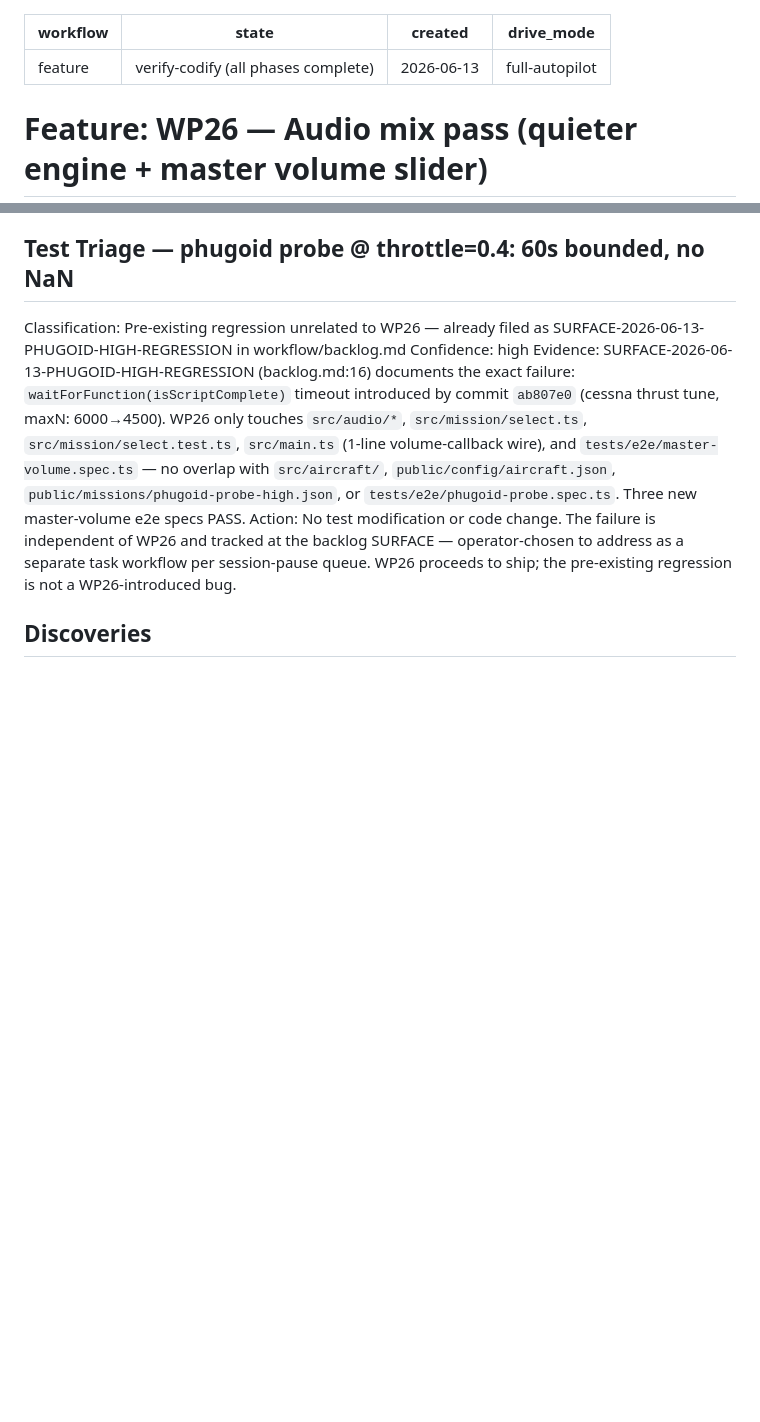
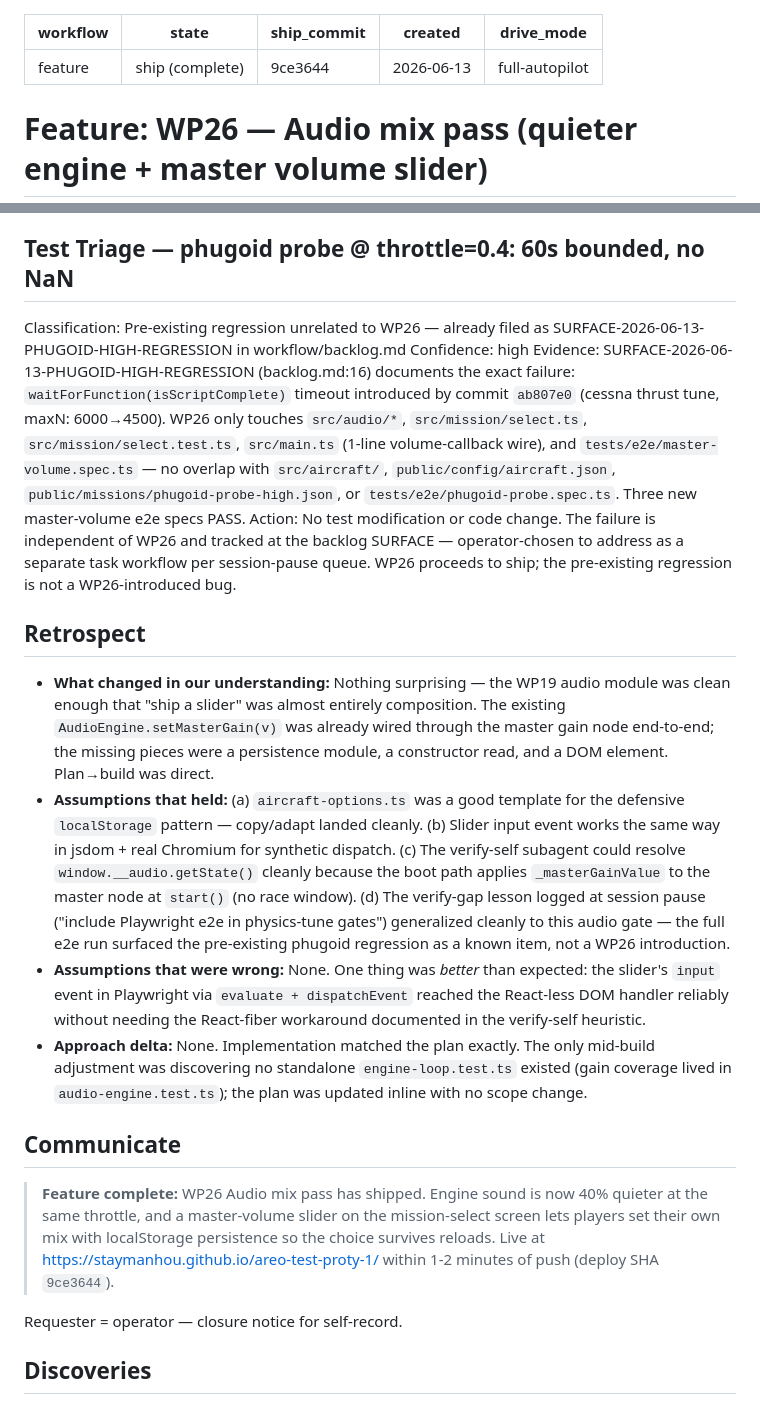
Before and after one commit to StaymanHou/areo-test-proty-1, a Markdown page: workflow/archive/wp26-audio-mix-pass.md, 2 parts joined by grey strips. GitHub-like rendering; blank space fills up the shorter version.

```diff
--- a/workflow/wip/wp26-audio-mix-pass.md
+++ b/workflow/archive/wp26-audio-mix-pass.md
@@ -1,6 +1,7 @@
 ---
 workflow: feature
-state: verify-codify (all phases complete)
+state: ship (complete)
+ship_commit: 9ce3644
 created: 2026-06-13
 drive_mode: full-autopilot
 ---
@@ -56,5 +57,18 @@ Confidence: high
 Evidence: SURFACE-2026-06-13-PHUGOID-HIGH-REGRESSION (backlog.md:16) documents the exact failure: `waitForFunction(isScriptComplete)` timeout introduced by commit `ab807e0` (cessna thrust tune, maxN: 6000→4500). WP26 only touches `src/audio/*`, `src/mission/select.ts`, `src/mission/select.test.ts`, `src/main.ts` (1-line volume-callback wire), and `tests/e2e/master-volume.spec.ts` — no overlap with `src/aircraft/`, `public/config/aircraft.json`, `public/missions/phugoid-probe-high.json`, or `tests/e2e/phugoid-probe.spec.ts`. Three new master-volume e2e specs PASS.
 Action: No test modification or code change. The failure is independent of WP26 and tracked at the backlog SURFACE — operator-chosen to address as a separate task workflow per session-pause queue. WP26 proceeds to ship; the pre-existing regression is not a WP26-introduced bug.
 
+## Retrospect
+
+- **What changed in our understanding:** Nothing surprising — the WP19 audio module was clean enough that "ship a slider" was almost entirely composition. The existing `AudioEngine.setMasterGain(v)` was already wired through the master gain node end-to-end; the missing pieces were a persistence module, a constructor read, and a DOM element. Plan→build was direct.
+- **Assumptions that held:** (a) `aircraft-options.ts` was a good template for the defensive `localStorage` pattern — copy/adapt landed cleanly. (b) Slider input event works the same way in jsdom + real Chromium for synthetic dispatch. (c) The verify-self subagent could resolve `window.__audio.getState()` cleanly because the boot path applies `_masterGainValue` to the master node at `start()` (no race window). (d) The verify-gap lesson logged at session pause ("include Playwright e2e in physics-tune gates") generalized cleanly to this audio gate — the full e2e run surfaced the pre-existing phugoid regression as a known item, not a WP26 introduction.
+- **Assumptions that were wrong:** None. One thing was *better* than expected: the slider's `input` event in Playwright via `evaluate + dispatchEvent` reached the React-less DOM handler reliably without needing the React-fiber workaround documented in the verify-self heuristic.
+- **Approach delta:** None. Implementation matched the plan exactly. The only mid-build adjustment was discovering no standalone `engine-loop.test.ts` existed (gain coverage lived in `audio-engine.test.ts`); the plan was updated inline with no scope change.
+
+## Communicate
+
+> **Feature complete:** WP26 Audio mix pass has shipped. Engine sound is now 40% quieter at the same throttle, and a master-volume slider on the mission-select screen lets players set their own mix with localStorage persistence so the choice survives reloads. Live at https://staymanhou.github.io/areo-test-proty-1/ within 1-2 minutes of push (deploy SHA `9ce3644`).
+
+Requester = operator — closure notice for self-record.
+
 ## Discoveries
 <!-- Format: [SURFACED-<date>] <target node> — <summary> -->
```
Also changed, not shown: CHANGELOG.md (+2 -0 lines), docs/product/wbs.md (+9 -10 lines).
